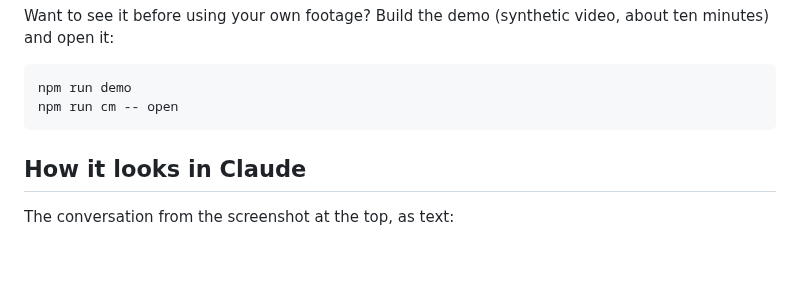
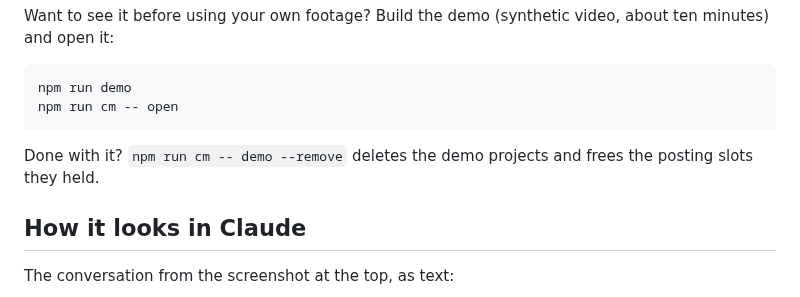
Before and after one commit to edison16a/Content-Machine, a Markdown page: README.md, the part around the change. GitHub-like rendering; blank space fills up the shorter version.

Commit message:
docs(readme): mention demo --remove
Co-Authored-By: Claude Opus 5.5 <noreply@anthropic.com>
Claude-Session: https://claude.ai/code/session_014pjEbcESahBqPSDucP2AQy
Co-authored-by: Edison Law <edisonlaw16@gmail.com>

````diff
--- a/README.md
+++ b/README.md
@@ -102,6 +102,8 @@ Want to see it before using your own footage? Build the demo (synthetic video, a
 npm run demo
 npm run cm -- open
 ```
+
+Done with it? `npm run cm -- demo --remove` deletes the demo projects and frees the posting slots they held.
 
 ## How it looks in Claude
 
````
